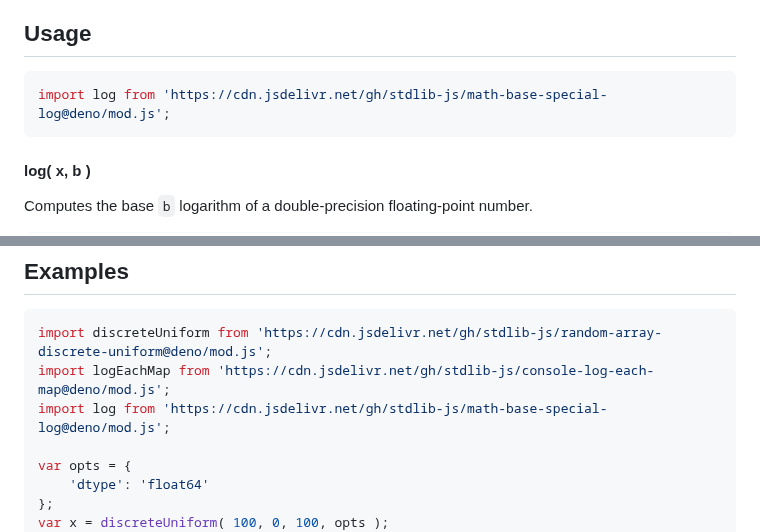
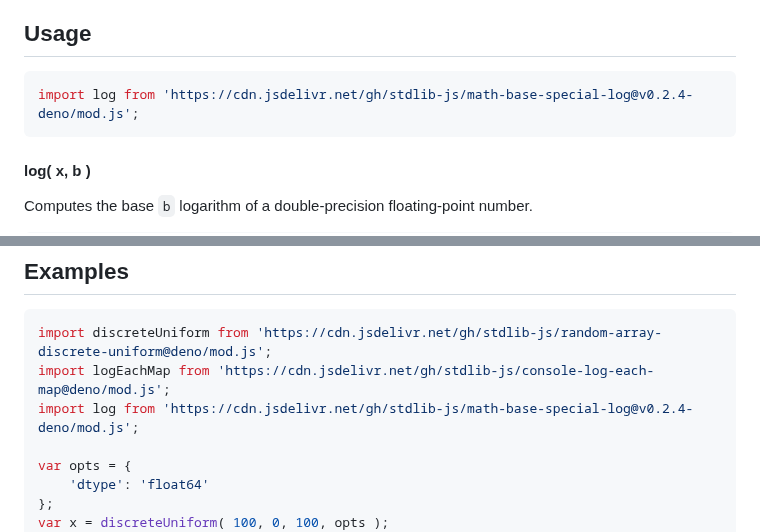
Before and after one commit to stdlib-js/math-base-special-log, a Markdown page: README.md, 2 parts joined by grey strips. Rendered like a GitHub page.

Commit message:
Update README.md for Deno bundle v0.2.4

````diff
--- a/README.md
+++ b/README.md
@@ -42,7 +42,7 @@ limitations under the License.
 ## Usage
 
 ```javascript
-import log from 'https://cdn.jsdelivr.net/gh/stdlib-js/math-base-special-log@deno/mod.js';
+import log from 'https://cdn.jsdelivr.net/gh/stdlib-js/math-base-special-log@v0.2.4-deno/mod.js';
 ```
 
 #### log( x, b )
@@ -83,7 +83,7 @@ v = log( 2.0, -4.0 );
 ```javascript
 import discreteUniform from 'https://cdn.jsdelivr.net/gh/stdlib-js/random-array-discrete-uniform@deno/mod.js';
 import logEachMap from 'https://cdn.jsdelivr.net/gh/stdlib-js/console-log-each-map@deno/mod.js';
-import log from 'https://cdn.jsdelivr.net/gh/stdlib-js/math-base-special-log@deno/mod.js';
+import log from 'https://cdn.jsdelivr.net/gh/stdlib-js/math-base-special-log@v0.2.4-deno/mod.js';
 
 var opts = {
     'dtype': 'float64'
````
